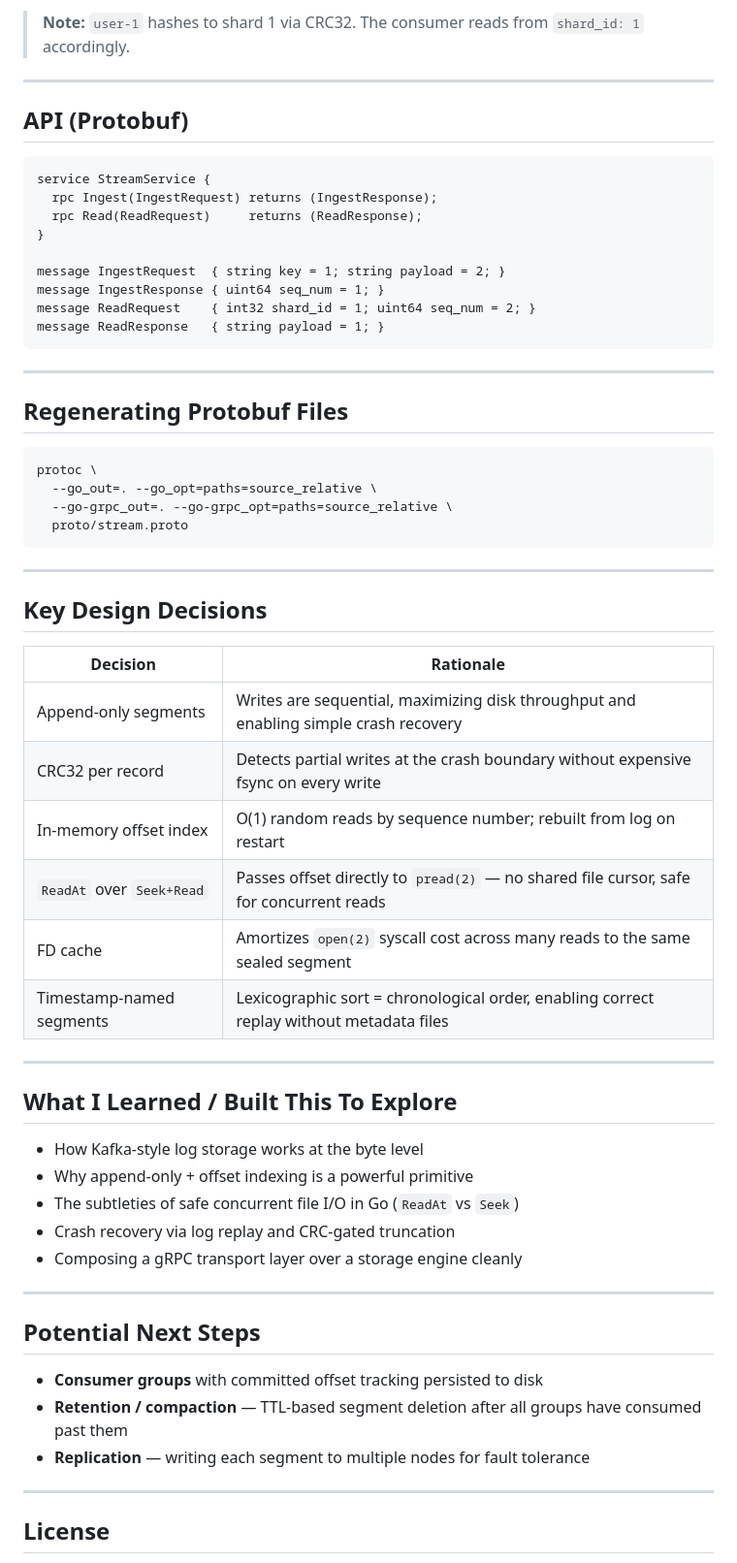
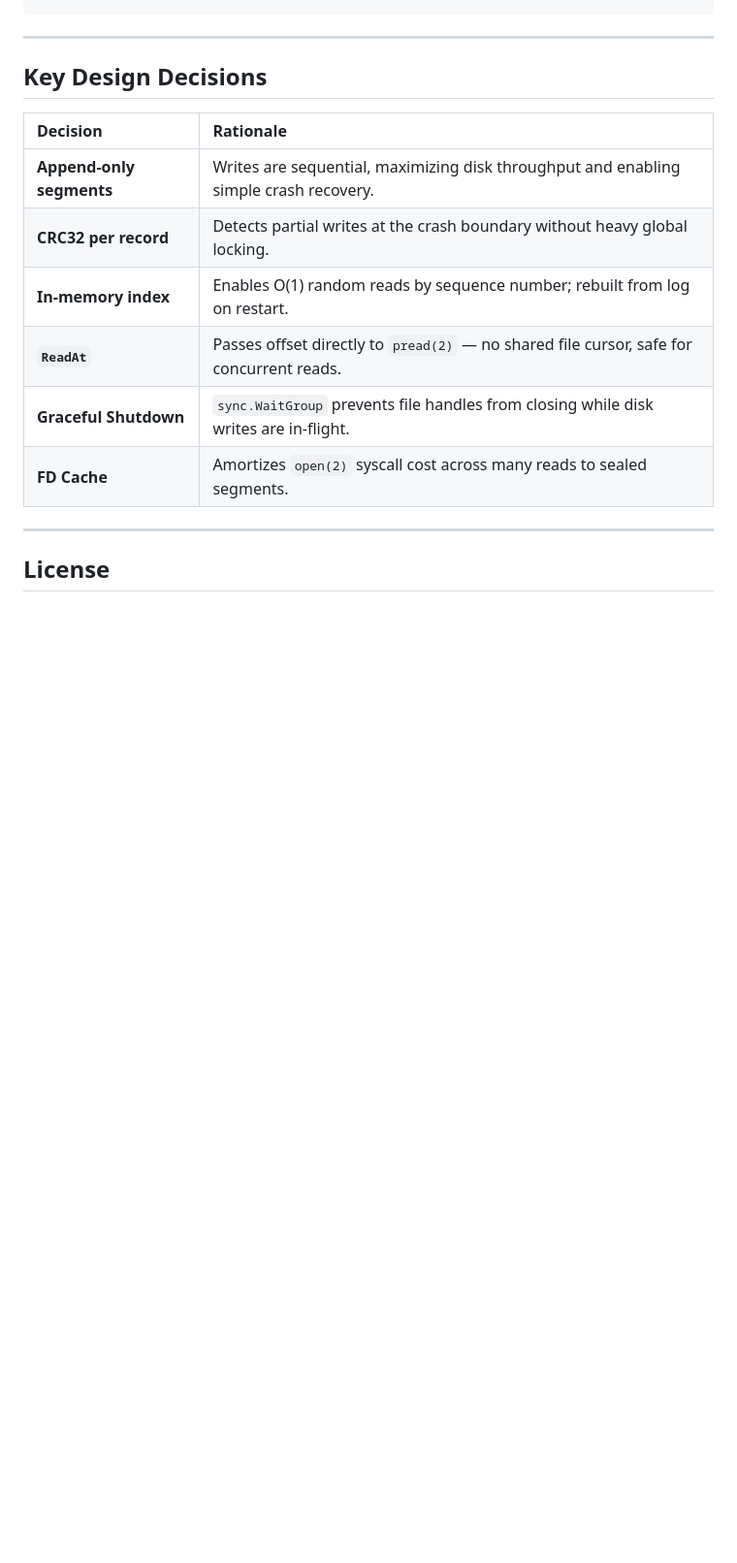
Before and after one commit to SrikanthBhandary/mini-stream, a Markdown page: readme.md, the part around one of its changes. Shown at 97% size. Rendered like a GitHub page; blank space fills up the shorter version.

````diff
--- a/readme.md
+++ b/readme.md
@@ -176,30 +96,3 @@ go run cmd/producer/main.go
-> **Note:** `user-1` hashes to shard 1 via CRC32. The consumer reads from `shard_id: 1` accordingly.
-
----
-
-## API (Protobuf)
-
-```protobuf
-service StreamService {
-  rpc Ingest(IngestRequest) returns (IngestResponse);
-  rpc Read(ReadRequest)     returns (ReadResponse);
-}
-
-message IngestRequest  { string key = 1; string payload = 2; }
-message IngestResponse { uint64 seq_num = 1; }
-message ReadRequest    { int32 shard_id = 1; uint64 seq_num = 2; }
-message ReadResponse   { string payload = 1; }
-```
-
----
-
-## Regenerating Protobuf Files
-
-```bash
-protoc \
-  --go_out=. --go_opt=paths=source_relative \
-  --go-grpc_out=. --go-grpc_opt=paths=source_relative \
-  proto/stream.proto
 ```
 
 ---
@@ -207,31 +100,13 @@ protoc \
 ## Key Design Decisions
 
 | Decision | Rationale |
-|---|---|
-| Append-only segments | Writes are sequential, maximizing disk throughput and enabling simple crash recovery |
-| CRC32 per record | Detects partial writes at the crash boundary without expensive fsync on every write |
-| In-memory offset index | O(1) random reads by sequence number; rebuilt from log on restart |
-| `ReadAt` over `Seek+Read` | Passes offset directly to `pread(2)` — no shared file cursor, safe for concurrent reads |
-| FD cache | Amortizes `open(2)` syscall cost across many reads to the same sealed segment |
-| Timestamp-named segments | Lexicographic sort = chronological order, enabling correct replay without metadata files |
-
----
-
-## What I Learned / Built This To Explore
-
-- How Kafka-style log storage works at the byte level
-- Why append-only + offset indexing is a powerful primitive
-- The subtleties of safe concurrent file I/O in Go (`ReadAt` vs `Seek`)
-- Crash recovery via log replay and CRC-gated truncation
-- Composing a gRPC transport layer over a storage engine cleanly
-
----
-
-## Potential Next Steps
-
-- **Consumer groups** with committed offset tracking persisted to disk
-- **Retention / compaction** — TTL-based segment deletion after all groups have consumed past them
-- **Replication** — writing each segment to multiple nodes for fault tolerance
+| :--- | :--- |
+| **Append-only segments** | Writes are sequential, maximizing disk throughput and enabling simple crash recovery. |
+| **CRC32 per record** | Detects partial writes at the crash boundary without heavy global locking. |
+| **In-memory index** | Enables O(1) random reads by sequence number; rebuilt from log on restart. |
+| **`ReadAt`** | Passes offset directly to `pread(2)` — no shared file cursor, safe for concurrent reads. |
+| **Graceful Shutdown** | `sync.WaitGroup` prevents file handles from closing while disk writes are in-flight. |
+| **FD Cache** | Amortizes `open(2)` syscall cost across many reads to sealed segments. |
 
 ---
 
````
Also changed, not shown: other parts of readme.md (+27 -107 lines).
